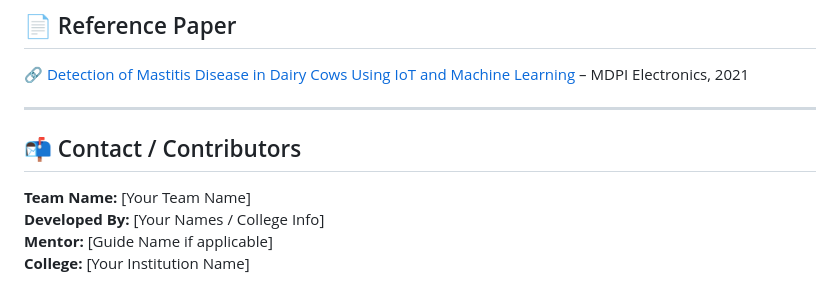
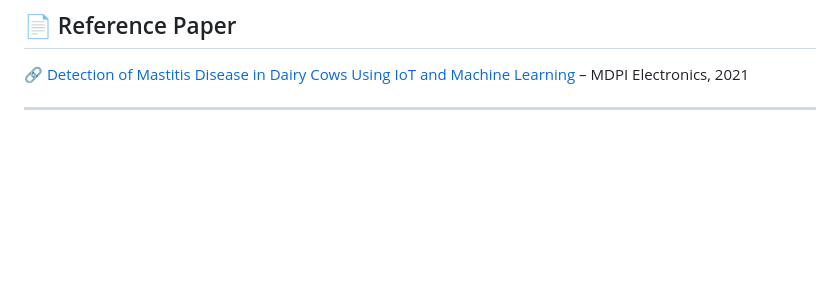
Before and after one commit to Laksh-01/Mastitis_Detection, a Markdown page: README.md, the part around the change. GitHub-like rendering; blank space fills up the shorter version.

```diff
--- a/README.md
+++ b/README.md
@@ -80,10 +80,3 @@ Check out the real-time cattle health monitoring dashboard where sensor data and
 🔗 [Detection of Mastitis Disease in Dairy Cows Using IoT and Machine Learning](https://www.mdpi.com/2624-7402/3/3/37) – MDPI Electronics, 2021
 
 ---
-
-## 📬 Contact / Contributors
-
-**Team Name:** [Your Team Name]
-**Developed By:** [Your Names / College Info]
-**Mentor:** [Guide Name if applicable]
-**College:** [Your Institution Name]
```
